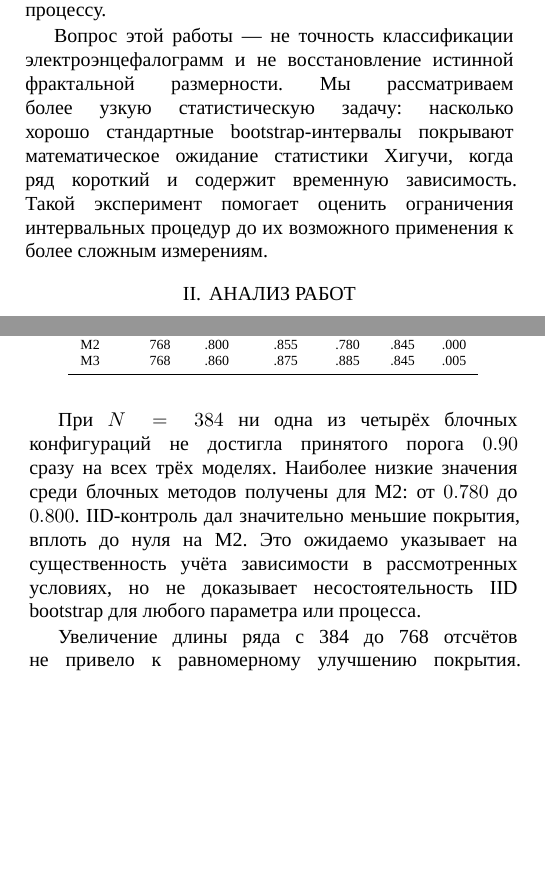
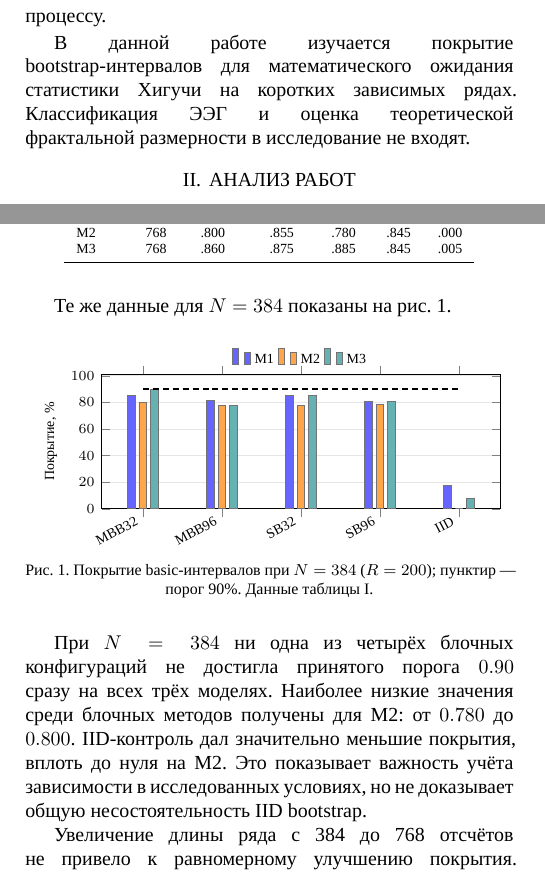
Before and after one commit to kr13t1/misis_article_eeg, a LaTeX document (article.tex, which reads article_body_hfd_u1.tex): two parts of the columns of pages 1 and 3 of 4, joined at a grey line, cut so that both start at the same text, the shorter picture padded with empty space. Compiled offline with XeLaTeX; a missing font is replaced by an installed copy or a similar font.

Commit message:
Add verified coverage figure and streamline layout

```diff
--- a/article_body_hfd_u1.tex
+++ b/article_body_hfd_u1.tex
@@ -4,7 +4,7 @@
 
 Один из распространённых показателей --- статистика Хигучи, которую часто называют фрактальной размерностью Хигучи (Higuchi fractal dimension, HFD)~\cite{higuchi1988}. Она вычисляется по зависимости длины ломаной, построенной на разных масштабах наблюдения, от шага между отсчётами. На практике результат зависит от длины ряда и выбранного максимального масштаба. Поэтому для конечного фрагмента полезно отделять численное значение статистики от теоретической фрактальной размерности, которую приписывают процессу.
 
-Вопрос этой работы --- не точность классификации электроэнцефалограмм и не восстановление истинной фрактальной размерности. Мы рассматриваем более узкую статистическую задачу: насколько хорошо стандартные bootstrap-интервалы покрывают математическое ожидание статистики Хигучи, когда ряд короткий и содержит временную зависимость. Такой эксперимент помогает оценить ограничения интервальных процедур до их возможного применения к более сложным измерениям.
+В данной работе изучается покрытие bootstrap-интервалов для математического ожидания статистики Хигучи на коротких зависимых рядах. Классификация ЭЭГ и оценка теоретической фрактальной размерности в исследование не входят.
 
 \section{Анализ работ}
 
@@ -121,7 +121,43 @@ M3&768&.860&.875&.885&.845&.005\\
 \end{tabular}
 \end{table}
 
-При $N=384$ ни одна из четырёх блочных конфигураций не достигла принятого порога $0.90$ сразу на всех трёх моделях. Наиболее низкие значения среди блочных методов получены для M2: от $0.780$ до $0.800$. IID-контроль дал значительно меньшие покрытия, вплоть до нуля на M2. Это ожидаемо указывает на существенность учёта зависимости в рассмотренных условиях, но не доказывает несостоятельность IID bootstrap для любого параметра или процесса.
+Те же данные для $N=384$ показаны на рис.~\ref{fig:coverage_n384}.
+
+\begin{figure}[H]
+\centering
+\begin{tikzpicture}
+\begin{axis}[
+    ybar,
+    width=\columnwidth,
+    height=3.95cm,
+    scale only axis=false,
+    ymin=0, ymax=101,
+    ylabel={Покрытие, \%},
+    symbolic x coords={MBB32,MBB96,SB32,SB96,IID},
+    xtick=data,
+    xticklabel style={font=\scriptsize,rotate=28,anchor=east},
+    ytick={0,20,40,60,80,100},
+    yticklabel style={font=\scriptsize},
+    ylabel style={font=\scriptsize},
+    ymajorgrids=true,
+    grid style={gray!20},
+    enlarge x limits=0.13,
+    bar width=3.8pt,
+    legend style={at={(0.5,1.0)},anchor=south,font=\scriptsize,draw=none,fill=none},
+    legend columns=3,
+]
+\addplot+[draw=black!55,fill=blue!60] coordinates {(MBB32,85.5)(MBB96,81.5)(SB32,85.5)(SB96,81.0)(IID,17.5)};
+\addplot+[draw=black!55,fill=orange!70] coordinates {(MBB32,80)(MBB96,78)(SB32,78)(SB96,78.5)(IID,0)};
+\addplot+[draw=black!55,fill=teal!60] coordinates {(MBB32,89.5)(MBB96,78)(SB32,85.5)(SB96,80.5)(IID,7.5)};
+\legend{M1,M2,M3}
+\addplot[black,densely dashed,thick,sharp plot,forget plot] coordinates {(MBB32,90)(MBB96,90)(SB32,90)(SB96,90)(IID,90)};
+\end{axis}
+\end{tikzpicture}
+\caption{Покрытие basic-интервалов при $N=384$ ($R=200$); пунктир --- порог 90\%. Данные таблицы~\ref{tab:coverage}.}
+\label{fig:coverage_n384}
+\end{figure}
+
+При $N=384$ ни одна из четырёх блочных конфигураций не достигла принятого порога $0.90$ сразу на всех трёх моделях. Наиболее низкие значения среди блочных методов получены для M2: от $0.780$ до $0.800$. IID-контроль дал значительно меньшие покрытия, вплоть до нуля на M2. Это показывает важность учёта зависимости в исследованных условиях, но не доказывает общую несостоятельность IID bootstrap.
 
 Увеличение длины ряда с 384 до 768 отсчётов не привело к равномерному улучшению покрытия. Например, для M1 покрытие MBB32 изменилось с $0.855$ до $0.910$, тогда как для M2 осталось равным $0.800$. Вывод о монотонной зависимости покрытия от длины ряда по этим двум значениям $N$ сделать нельзя.
 
```
Also changed, not shown: article_body_hfd_u1.tex (8 more changed lines).
